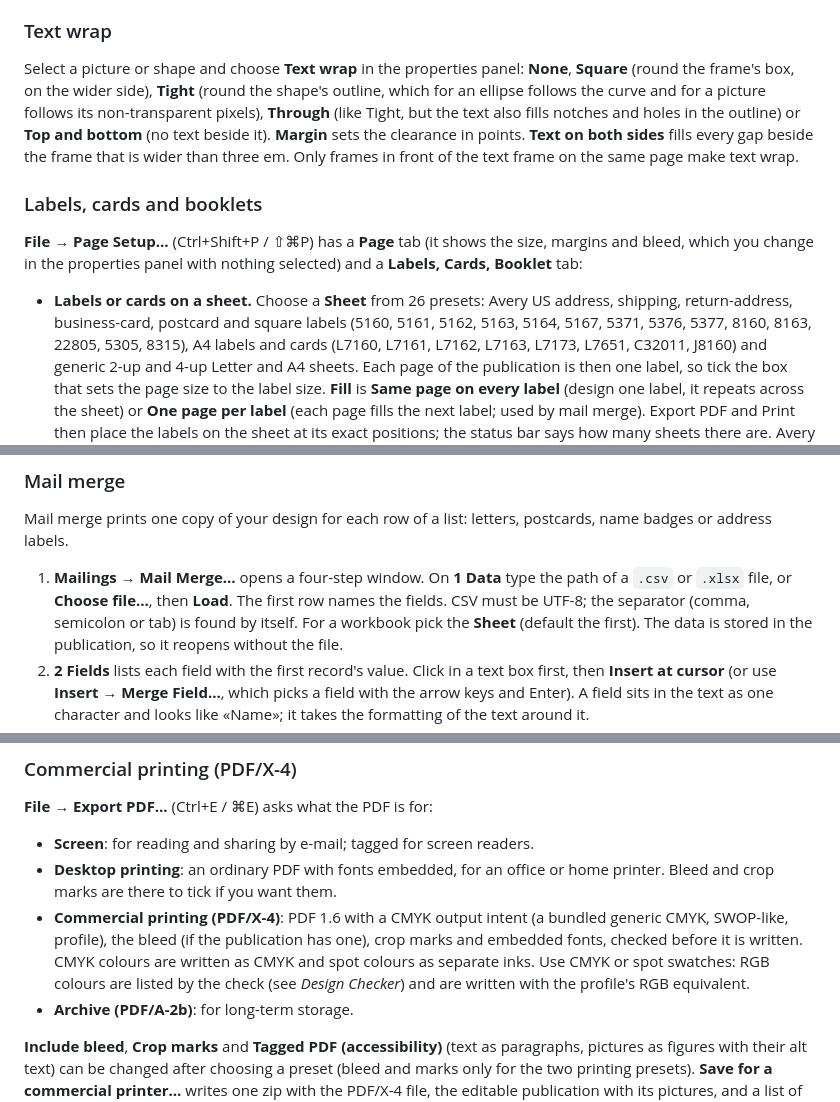
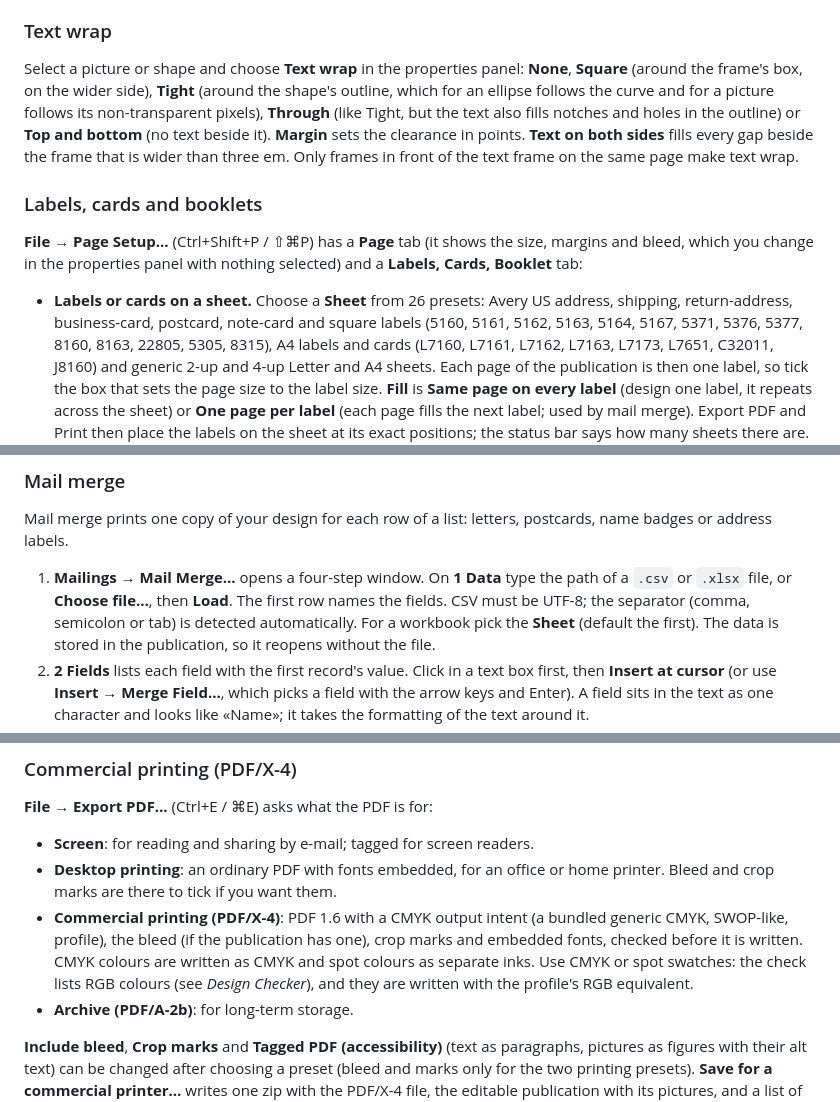
Before and after one commit to donaldsteele/pubrs, a Markdown page: USER_GUIDE.md, 3 parts joined by grey strips. GitHub-like rendering.

```diff
--- a/USER_GUIDE.md
+++ b/USER_GUIDE.md
@@ -361,8 +361,8 @@ unavailable; place the cursor in one cell.
 ### Text wrap
 
 Select a picture or shape and choose **Text wrap** in the properties panel:
-**None**, **Square** (round the frame's box, on the wider side), **Tight**
-(round the shape's outline, which for an ellipse follows the curve and for a
+**None**, **Square** (around the frame's box, on the wider side), **Tight**
+(around the shape's outline, which for an ellipse follows the curve and for a
 picture follows its non-transparent pixels), **Through** (like Tight, but the
 text also fills notches and holes in the outline) or **Top and bottom** (no text
 beside it). **Margin** sets the clearance in points. **Text on both sides**
@@ -376,7 +376,7 @@ size, margins and bleed, which you change in the properties panel with nothing
 selected) and a **Labels, Cards, Booklet** tab:
 
 - **Labels or cards on a sheet.** Choose a **Sheet** from 26 presets: Avery US
-  address, shipping, return-address, business-card, postcard and square labels
+  address, shipping, return-address, business-card, postcard, note-card and square labels
   (5160, 5161, 5162, 5163, 5164, 5167, 5371, 5376, 5377, 8160, 8163, 22805,
   5305, 8315), A4 labels and cards (L7160, L7161, L7162, L7163, L7173, L7651,
   C32011, J8160) and generic 2-up and 4-up Letter and A4 sheets. Each page of
@@ -403,7 +403,7 @@ postcards, name badges or address labels.
 1. **Mailings → Mail Merge…** opens a four-step window. On **1 Data** type the
    path of a `.csv` or `.xlsx` file, or **Choose file…**, then **Load**. The
    first row names the fields. CSV must be UTF-8; the separator (comma,
-   semicolon or tab) is found by itself. For a workbook pick the **Sheet**
+   semicolon or tab) is detected automatically. For a workbook pick the **Sheet**
    (default the first). The data is stored in the publication, so it reopens
    without the file.
 2. **2 Fields** lists each field with the first record's value. Click in a text
@@ -444,8 +444,8 @@ a 5160 sheet with Name, Address, City, State and Zip already in place.
 - **Commercial printing (PDF/X-4)**: PDF 1.6 with a CMYK output intent (a
   bundled generic CMYK, SWOP-like, profile), the bleed (if the publication has
   one), crop marks and embedded fonts, checked before it is written. CMYK colours are written as CMYK and spot
-  colours as separate inks. Use CMYK or spot swatches: RGB colours are listed
-  by the check (see *Design Checker*) and are written with the profile's RGB
+  colours as separate inks. Use CMYK or spot swatches: the check lists RGB
+  colours (see *Design Checker*), and they are written with the profile's RGB
   equivalent.
 - **Archive (PDF/A-2b)**: for long-term storage.
 
```
Also changed, not shown: other parts of USER_GUIDE.md (+14 -14 lines), FILE_FORMAT.md (+3 -3 lines), RELEASE.md (+6 -6 lines).
